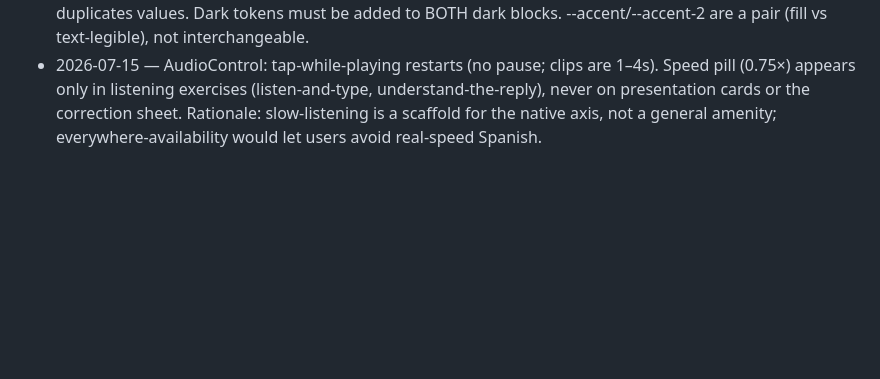
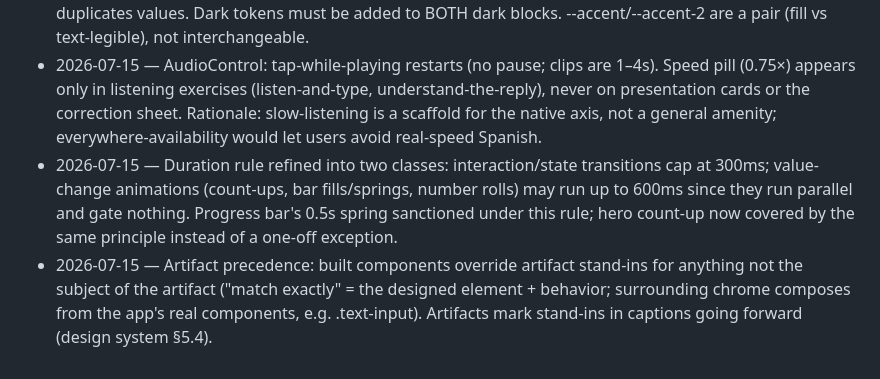
Before and after one commit to tshowlan/spanish-trip-trainer, a Markdown page: docs/decisions.md, the part around the change. Drawn GitHub-style; blank space fills up the shorter version.

```diff
--- a/docs/decisions.md
+++ b/docs/decisions.md
@@ -45,3 +45,5 @@ Tom explicitly reopens. Do not relitigate.
 - 2026-07-15 — All modal content is a bottom sheet; JS alert()/confirm(), centered popups banned (design system §3.3/§7). Correction sheet: scrim-tap does NOT dismiss — Continue is the only exit (tap-through is the pedagogy, learning spec §4c.2).
 - 2026-07-15 — styles.css:1–61 is the single token source of truth; design system references it, never duplicates values. Dark tokens must be added to BOTH dark blocks. --accent/--accent-2 are a pair (fill vs text-legible), not interchangeable.
 - 2026-07-15 — AudioControl: tap-while-playing restarts (no pause; clips are 1–4s). Speed pill (0.75×) appears only in listening exercises (listen-and-type, understand-the-reply), never on presentation cards or the correction sheet. Rationale: slow-listening is a scaffold for the native axis, not a general amenity; everywhere-availability would let users avoid real-speed Spanish.
+- 2026-07-15 — Duration rule refined into two classes: interaction/state transitions cap at 300ms; value-change animations (count-ups, bar fills/springs, number rolls) may run up to 600ms since they run parallel and gate nothing. Progress bar's 0.5s spring sanctioned under this rule; hero count-up now covered by the same principle instead of a one-off exception.
+- 2026-07-15 — Artifact precedence: built components override artifact stand-ins for anything not the subject of the artifact ("match exactly" = the designed element + behavior; surrounding chrome composes from the app's real components, e.g. .text-input). Artifacts mark stand-ins in captions going forward (design system §5.4).
```
